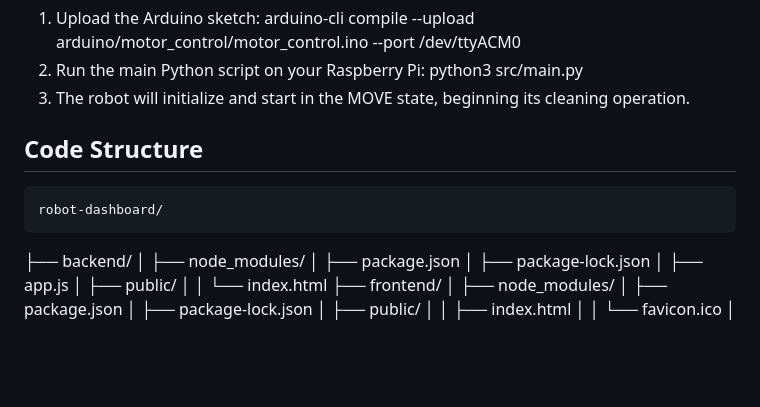
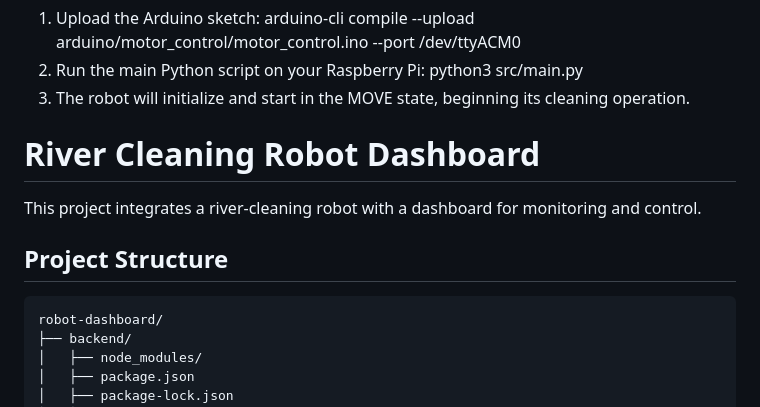
Before and after one commit to hackersnake/Hydrobot, a Markdown page: readme.md, the part around the change printed below. Rendered like a GitHub page; blank space fills up the shorter version.

````diff
--- a/readme.md
+++ b/readme.md
@@ -106,8 +106,14 @@ The robot autonomously navigates waterways, detects and collects surface debris,
 2. Run the main Python script on your Raspberry Pi: python3 src/main.py
 3. The robot will initialize and start in the MOVE state, beginning its cleaning operation.
 
-## Code Structure
-    robot-dashboard/
+# River Cleaning Robot Dashboard
+
+This project integrates a river-cleaning robot with a dashboard for monitoring and control.
+
+## Project Structure
+
+```plaintext
+robot-dashboard/
 ├── backend/
 │   ├── node_modules/
 │   ├── package.json
````
Also changed, not shown: other parts of readme.md (+2 -0 lines).
